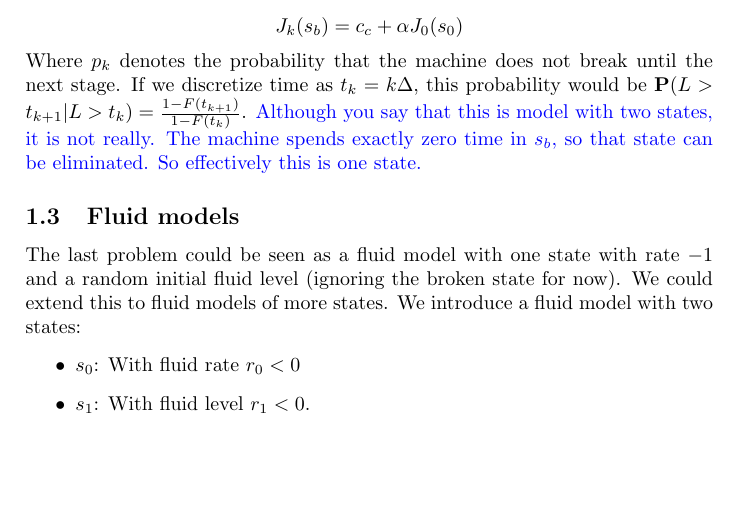
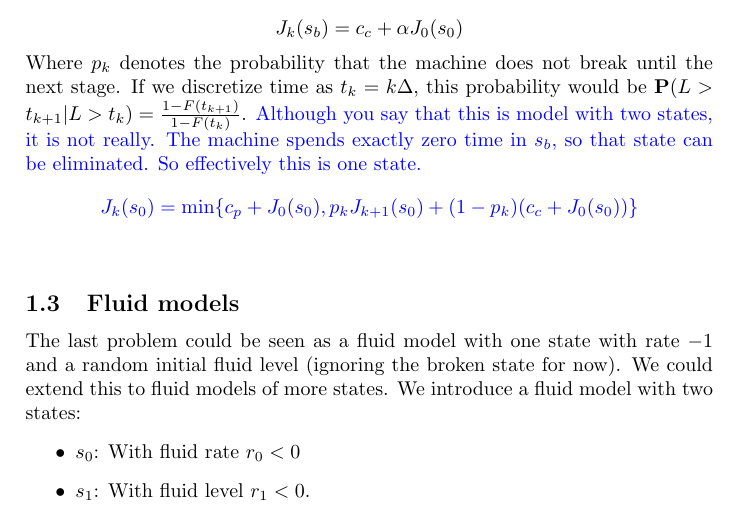
Before and after one commit to wsgan001/preventive-maintenance, a LaTeX document (Report/WIP.tex, which reads Report/Sections/SimplifiedModel.tex): part of page 2 of 3, cut so that both start at the same text, the shorter picture padded with empty space. Compiled offline with pdfLaTeX.

Commit message:
DP for removed state.

```diff
--- a/Report/Sections/SimplifiedModel.tex
+++ b/Report/Sections/SimplifiedModel.tex
@@ -39,7 +39,10 @@ $$
 J_{k}(s_b)=c_c+\alpha J_0(s_0)
 $$
 Where $p_k$ denotes the probability that the machine does not break until the next stage. If we discretize time as $t_k=k\Delta$, this probability would be $\mathbf{P}(L>t_{k+1}|L>t_k)=\frac{1-F(t_{k+1})}{1-F(t_k)}$.
-\added{Although you say that this is model with two states, it is not really. The machine spends exactly zero time in $s_b$, so that state can be eliminated. So effectively this is one state.}
+\added{Although you say that this is model with two states, it is not really. The machine spends exactly zero time in $s_b$, so that state can be eliminated. So effectively this is one state.
+$$
+J_{k}(s_0)=\min\{c_p+ J_0(s_0),p_k J_{k+1}(s_0)+(1-p_k) (c_c+ J_0(s_0))\}
+$$}
 
 \subsection{Fluid models}
 The last problem could be seen as a fluid model with one state with rate $-1$ and a random initial fluid level (ignoring the broken state for now). We could extend this to fluid models of more states.
```
Also changed, not shown: Report/Report.pdf.
